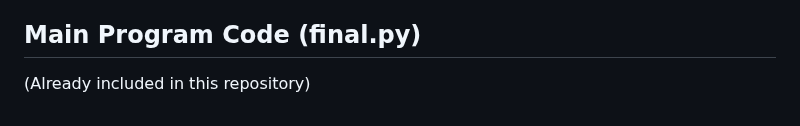
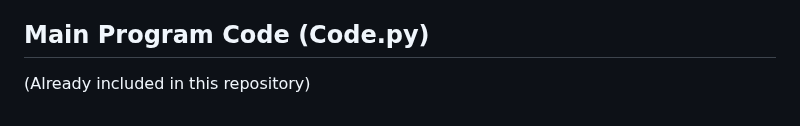
Before and after one commit to hemant-8/Smart-Parking-System, a Markdown page: README.md, the part around the change. Drawn GitHub-style.

```diff
--- a/README.md
+++ b/README.md
@@ -64,5 +64,5 @@ https://github.com/SarthakV7/AI-based-indian-license-plate-detection/blob/master
 4. When a plate is detected, the recognized number appears in the terminal
 5. Open the website dashboard to approve entry requests and view system data
 
-## Main Program Code (final.py)
+## Main Program Code (Code.py)
 (Already included in this repository)
```
